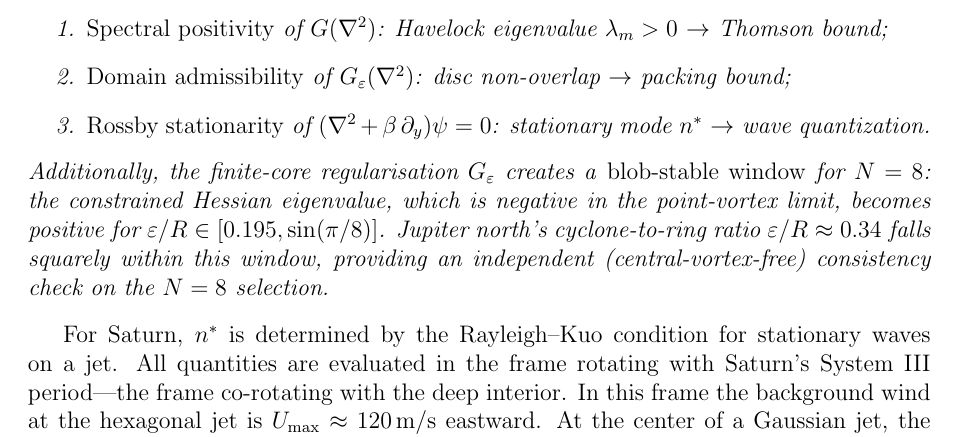
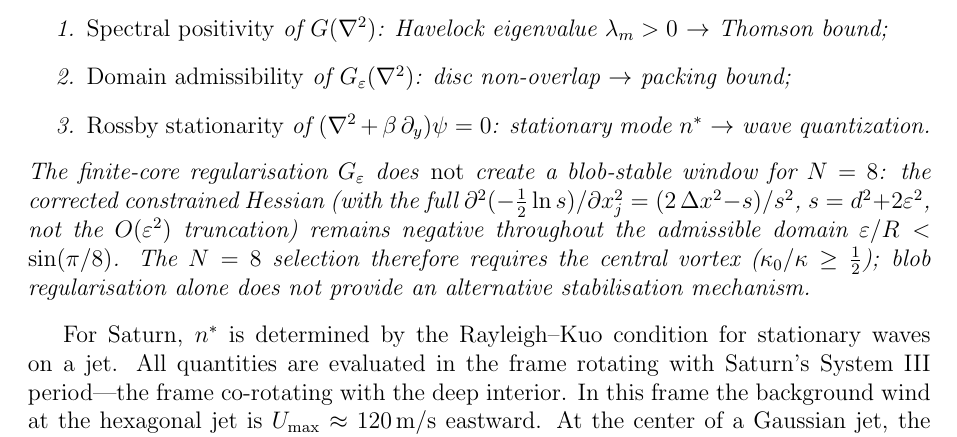
Before and after one commit to speagleg/polar-planetary-polygons, a LaTeX paper (latex/paper/main.tex): part of page 21 of 48, cut so that both start at the same text. Compiled offline with pdfLaTeX.

Commit message:
Fix blob Hessian bug: numerator d² → s² = d²+2ε², retract blob-window claim
The blob Hessian for h_eps = -½ ln(d²+2ε²) had the wrong numerator in
the diagonal second derivative: (d²-2dx²)/s⁴ instead of the correct
(s²-2dx²)/s⁴ where s² = d²+2ε². At ε=0 these coincide (no effect on
point-vortex results); at finite ε the bug overestimated the blob
stabilization by O(ε²/s²) per pair.

Consequences:
- The claimed blob-stable window for N=8 ([0.195, sin(π/8)]) does not
  exist. With the corrected Hessian, N=8 remains unstable throughout
  the admissible domain. N=8 stabilization requires the central vortex
  (κ₀/κ ≥ ½), as originally argued.
- Remark 6 in the paper updated: blob-window claim replaced with the
  correct statement that blob regularization does NOT provide an
  alternative stabilization for N=8.
- bridge.py fixed with the same correction (same formula, same bug).
- blob_correction.py is UNAFFECTED: its O(ε²) coefficients (c_m table)
  are derived analytically from the correct d/d(ε²) formula.

Co-Authored-By: Claude Opus 4.6 (1M context) <noreply@anthropic.com>

```diff
--- a/latex/paper/main.tex
+++ b/latex/paper/main.tex
@@ -1618,13 +1618,15 @@ The three Laplacian facets are therefore:
   \item \emph{Rossby stationarity} of $(\nabla^2 + \beta\,\partial_y)\psi = 0$:
     stationary mode $n^*$ $\to$ wave quantization.
 \end{enumerate}
-Additionally, the finite-core regularisation $G_\varepsilon$ creates
-a \emph{blob-stable window} for $N = 8$: the constrained Hessian
-eigenvalue, which is negative in the point-vortex limit, becomes
-positive for $\varepsilon/R \in [0.195, \sin(\pi/8)]$.  Jupiter
-north's cyclone-to-ring ratio $\varepsilon/R \approx 0.34$ falls
-squarely within this window, providing an independent (central-vortex-%
-free) consistency check on the $N = 8$ selection.
+The finite-core regularisation $G_\varepsilon$ does \emph{not} create
+a blob-stable window for $N = 8$: the corrected constrained Hessian
+(with the full $\partial^2(-\tfrac12\ln s)/\partial x_j^2
+= (2\,\Delta x^2 - s)/s^2$, $s = d^2 + 2\varepsilon^2$, not
+the $O(\varepsilon^2)$ truncation) remains negative throughout
+the admissible domain $\varepsilon/R < \sin(\pi/8)$.
+The $N = 8$ selection therefore requires the central vortex
+($\kappa_0/\kappa \ge \tfrac{1}{2}$); blob regularisation alone
+does not provide an alternative stabilisation mechanism.
 \end{remark}
 
 For Saturn, $n^*$ is determined by the Rayleigh--Kuo condition for
```
Also changed, not shown: 3 other files.
